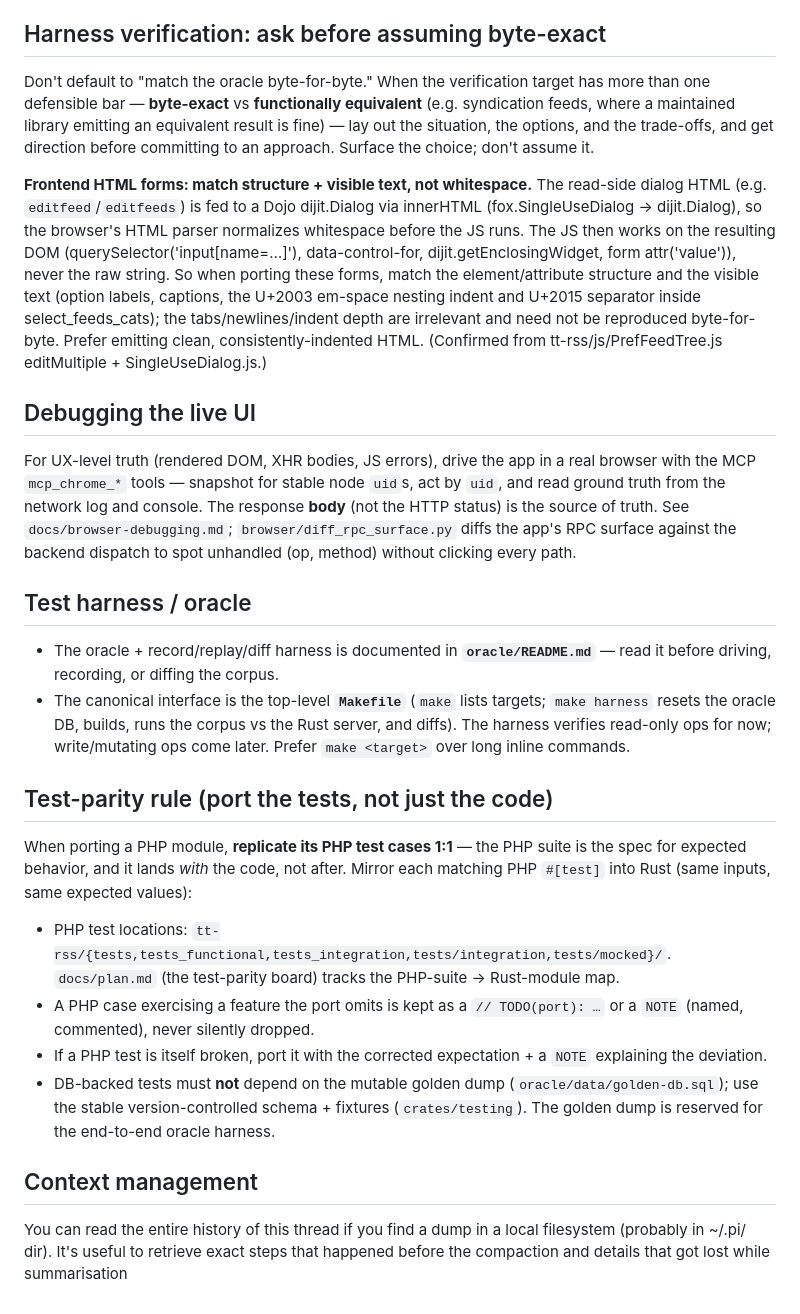
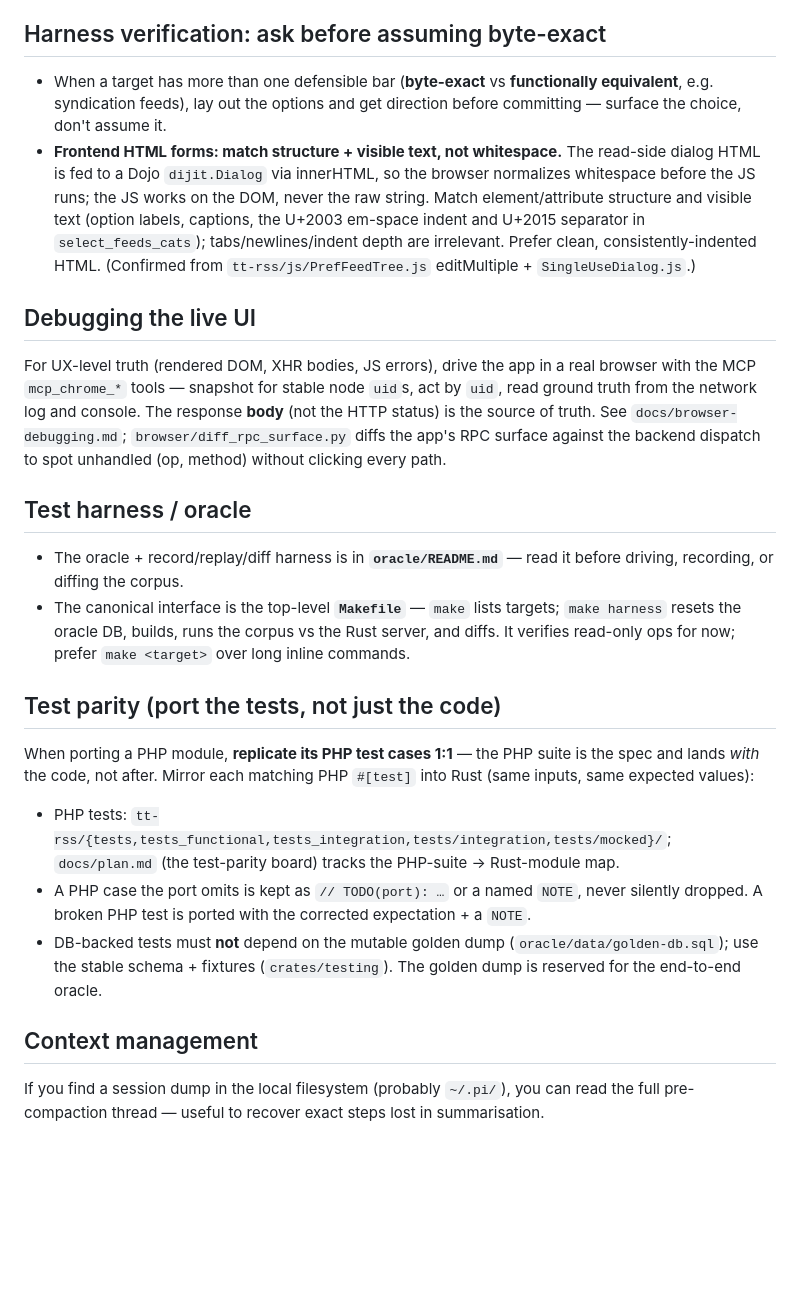
Before and after one commit to slydetector/ttrss-rust, a Markdown page: AGENTS.md, the part around one of its changes. GitHub-like rendering; blank space fills up the shorter version.

```diff
--- a/AGENTS.md
+++ b/AGENTS.md
@@ -87,61 +68,54 @@ session in this directory. The frozen PHP reference lives in `tt-rss/`
 
 ## Harness verification: ask before assuming byte-exact
 
-Don't default to "match the oracle byte-for-byte." When the verification target
-has more than one defensible bar — **byte-exact** vs **functionally equivalent**
-(e.g. syndication feeds, where a maintained library emitting an equivalent
-result is fine) — lay out the situation, the options, and the trade-offs, and
-get direction before committing to an approach. Surface the choice; don't
-assume it.
-
-**Frontend HTML forms: match structure + visible text, not whitespace.** The
-read-side dialog HTML (e.g. `editfeed`/`editfeeds`) is fed to a Dojo
-dijit.Dialog via innerHTML (fox.SingleUseDialog → dijit.Dialog), so the
-browser's HTML parser normalizes whitespace before the JS runs. The JS then
-works on the resulting DOM (querySelector('input[name=…]'),
-data-control-for, dijit.getEnclosingWidget, form attr('value')), never the
-raw string. So when porting these forms, match the element/attribute
-structure and the visible text (option labels, captions, the U+2003 em-space
-nesting indent and U+2015 separator inside select_feeds_cats); the
-tabs/newlines/indent depth are irrelevant and need not be reproduced
-byte-for-byte. Prefer emitting clean, consistently-indented HTML. (Confirmed
-from tt-rss/js/PrefFeedTree.js editMultiple + SingleUseDialog.js.)
+- When a target has more than one defensible bar (**byte-exact** vs
+  **functionally equivalent**, e.g. syndication feeds), lay out the options and
+  get direction before committing — surface the choice, don't assume it.
+- **Frontend HTML forms: match structure + visible text, not whitespace.** The
+  read-side dialog HTML is fed to a Dojo `dijit.Dialog` via innerHTML, so the
+  browser normalizes whitespace before the JS runs; the JS works on the DOM,
+  never the raw string. Match element/attribute structure and visible text
+  (option labels, captions, the U+2003 em-space indent and U+2015 separator in
+  `select_feeds_cats`); tabs/newlines/indent depth are irrelevant. Prefer clean,
+  consistently-indented HTML. (Confirmed from `tt-rss/js/PrefFeedTree.js`
+  editMultiple + `SingleUseDialog.js`.)
 
 ## Debugging the live UI
 
-For UX-level truth (rendered DOM, XHR bodies, JS errors), drive the app in a real
-browser with the MCP `mcp_chrome_*` tools — snapshot for stable node `uid`s, act
-by `uid`, and read ground truth from the network log and console. The response
-**body** (not the HTTP status) is the source of truth. See
+For UX-level truth (rendered DOM, XHR bodies, JS errors), drive the app in a
+real browser with the MCP `mcp_chrome_*` tools — snapshot for stable node
+`uid`s, act by `uid`, read ground truth from the network log and console. The
+response **body** (not the HTTP status) is the source of truth. See
 `docs/browser-debugging.md`; `browser/diff_rpc_surface.py` diffs the app's RPC
 surface against the backend dispatch to spot unhandled (op, method) without
 clicking every path.
 
 ## Test harness / oracle
 
-- The oracle + record/replay/diff harness is documented in **`oracle/README.md`**
-  — read it before driving, recording, or diffing the corpus.
-- The canonical interface is the top-level **`Makefile`** (`make` lists targets;
-  `make harness` resets the oracle DB, builds, runs the corpus vs the Rust server,
-  and diffs). The harness verifies read-only ops for now; write/mutating ops
-  come later. Prefer `make <target>` over long inline commands.
+- The oracle + record/replay/diff harness is in **`oracle/README.md`** — read
+  it before driving, recording, or diffing the corpus.
+- The canonical interface is the top-level **`Makefile`** — `make` lists
+  targets; `make harness` resets the oracle DB, builds, runs the corpus vs the
+  Rust server, and diffs. It verifies read-only ops for now; prefer
+  `make <target>` over long inline commands.
 
-## Test-parity rule (port the tests, not just the code)
+## Test parity (port the tests, not just the code)
 
 When porting a PHP module, **replicate its PHP test cases 1:1** — the PHP suite
-is the spec for expected behavior, and it lands *with* the code, not after.
-Mirror each matching PHP `#[test]` into Rust (same inputs, same expected values):
-- PHP test locations: `tt-rss/{tests,tests_functional,tests_integration,tests/integration,tests/mocked}/`.
+is the spec and lands *with* the code, not after. Mirror each matching PHP
+`#[test]` into Rust (same inputs, same expected values):
+
+- PHP tests: `tt-rss/{tests,tests_functional,tests_integration,tests/integration,tests/mocked}/`;
   `docs/plan.md` (the test-parity board) tracks the PHP-suite → Rust-module map.
-- A PHP case exercising a feature the port omits is kept as a `// TODO(port): …`
-  or a `NOTE` (named, commented), never silently dropped.
-- If a PHP test is itself broken, port it with the corrected expectation + a
-  `NOTE` explaining the deviation.
+- A PHP case the port omits is kept as `// TODO(port): …` or a named `NOTE`,
+  never silently dropped. A broken PHP test is ported with the corrected
+  expectation + a `NOTE`.
 - DB-backed tests must **not** depend on the mutable golden dump
-  (`oracle/data/golden-db.sql`); use the stable version-controlled schema +
-  fixtures (`crates/testing`). The golden dump is reserved for the end-to-end
-  oracle harness.
+  (`oracle/data/golden-db.sql`); use the stable schema + fixtures
+  (`crates/testing`). The golden dump is reserved for the end-to-end oracle.
 
 ## Context management
 
-You can read the entire history of this thread if you find a dump in a local filesystem (probably in ~/.pi/ dir). It's useful to retrieve exact steps that happened before the compaction and details that got lost while summarisation
+If you find a session dump in the local filesystem (probably `~/.pi/`), you can
+read the full pre-compaction thread — useful to recover exact steps lost in
+summarisation.
```
Also changed, not shown: other parts of AGENTS.md (+58 -77 lines).
